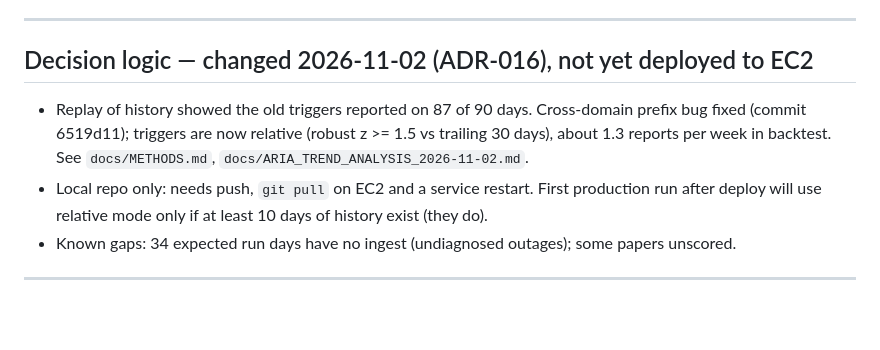
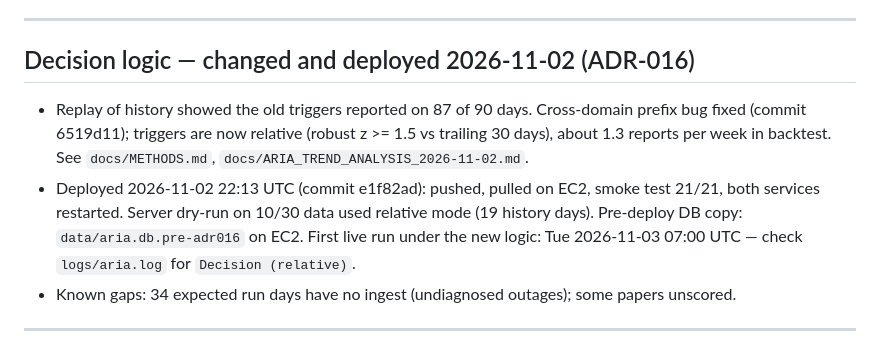
Before and after one commit to gr8drmrSLC/aria, a Markdown page: PROJECT_STATUS.md, the part around the change. Rendered like a GitHub page; blank space fills up the shorter version.

Commit message:
docs: record ADR-016 deployment to EC2 and first-run check
Co-Authored-By: Claude Sonnet 5.5 <noreply@anthropic.com>

```diff
--- a/PROJECT_STATUS.md
+++ b/PROJECT_STATUS.md
@@ -29,13 +29,14 @@ ARIA is fully deployed and operational on EC2 (`3.139.164.142`, us-east-2).
 
 ---
 
-## Decision logic — changed 2026-11-02 (ADR-016), not yet deployed to EC2
+## Decision logic — changed and deployed 2026-11-02 (ADR-016)
 
 - Replay of history showed the old triggers reported on 87 of 90 days. Cross-domain prefix bug fixed
   (commit 6519d11); triggers are now relative (robust z >= 1.5 vs trailing 30 days), about 1.3 reports
   per week in backtest. See `docs/METHODS.md`, `docs/ARIA_TREND_ANALYSIS_2026-11-02.md`.
-- Local repo only: needs push, `git pull` on EC2 and a service restart. First production run after
-  deploy will use relative mode only if at least 10 days of history exist (they do).
+- Deployed 2026-11-02 22:13 UTC (commit e1f82ad): pushed, pulled on EC2, smoke test 21/21, both services restarted.
+  Server dry-run on 10/30 data used relative mode (19 history days). Pre-deploy DB copy: `data/aria.db.pre-adr016` on EC2.
+  First live run under the new logic: Tue 2026-11-03 07:00 UTC — check `logs/aria.log` for `Decision (relative)`.
 - Known gaps: 34 expected run days have no ingest (undiagnosed outages); some papers unscored.
 
 ---
```
